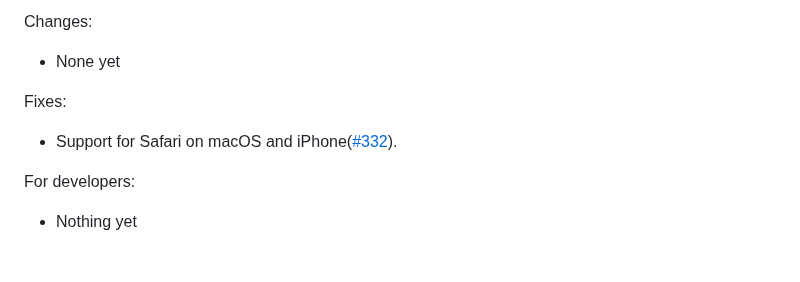
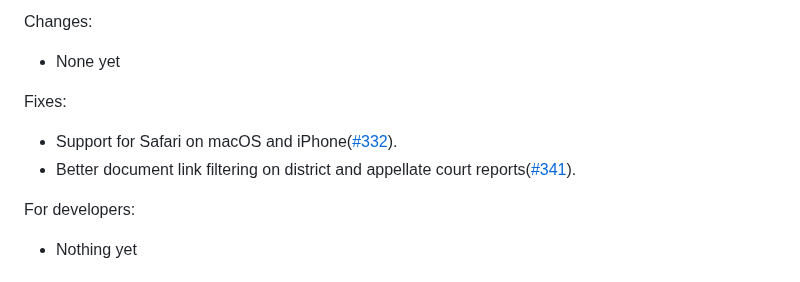
Before and after one commit to freelawproject/recap-chrome, a Markdown page: CHANGES.md, the part around the change. Drawn GitHub-style.

Commit message:
docs(changelog): Changelog Update

```diff
--- a/CHANGES.md
+++ b/CHANGES.md
@@ -12,6 +12,7 @@ Changes:
 
 Fixes:
  - Support for Safari on macOS and iPhone([#332](https://github.com/freelawproject/recap/issues/332)).
+ - Better document link filtering on district and appellate court reports([#341](https://github.com/freelawproject/recap/issues/341)).
 
 For developers:
  - Nothing yet
```
